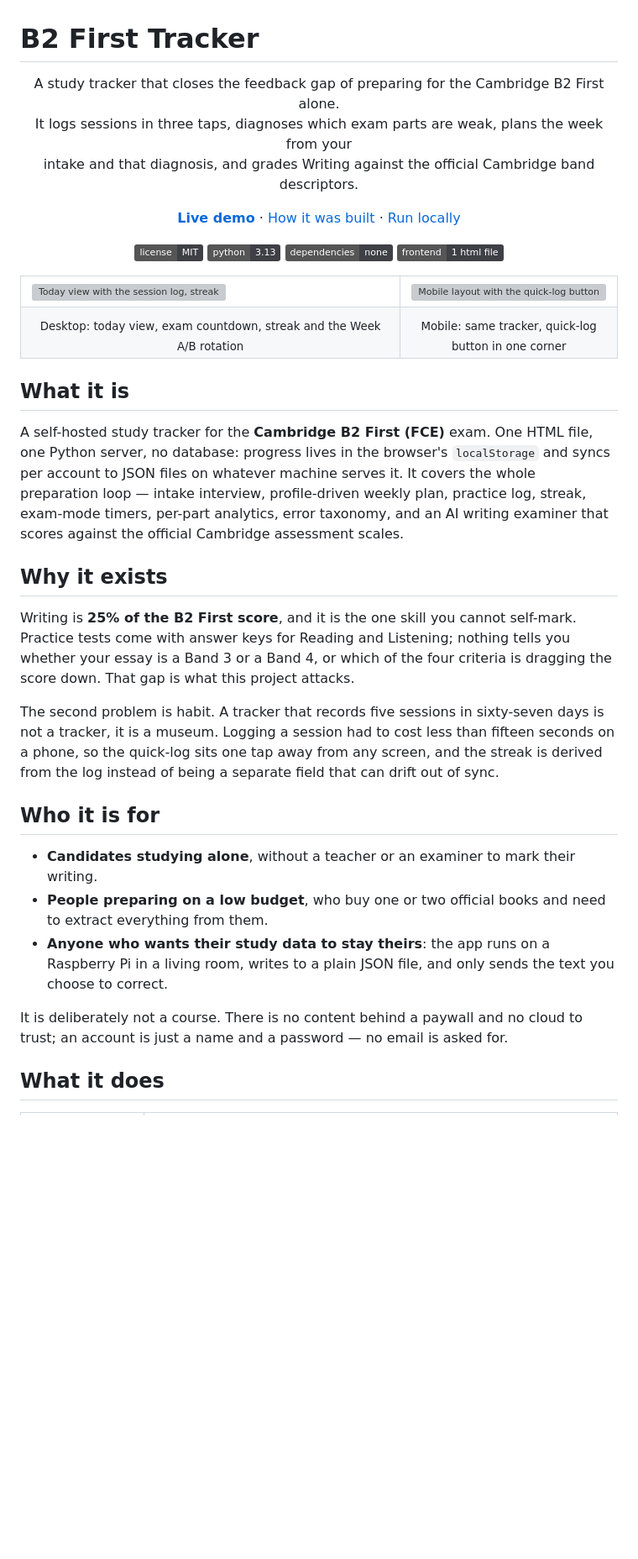
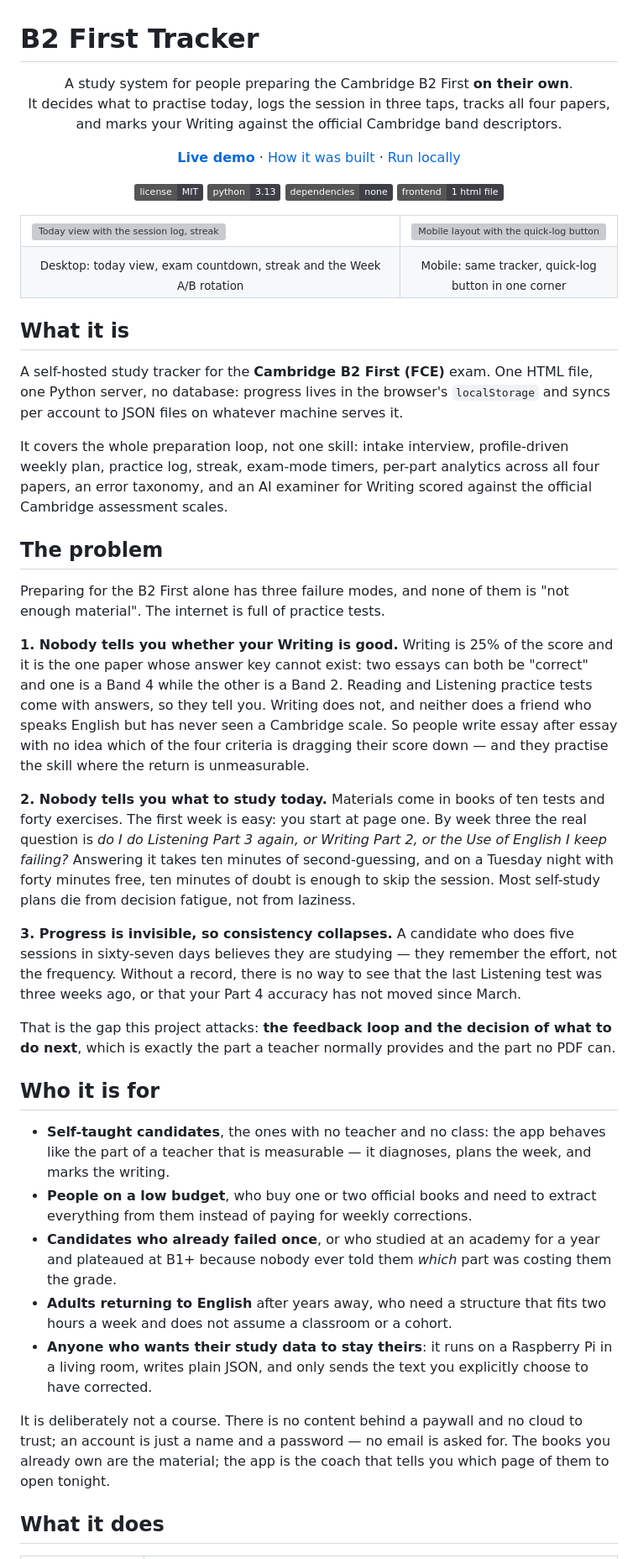
Before and after one commit to Juan-Martin-Cerezo/b2first-tracker, a Markdown page: README.md, the part around the change. Shown at 84% size. Drawn GitHub-style; badges without logos; blank space fills up the shorter version; grey boxes are pictures that could not be loaded.

Commit message:
docs: rewrite the problem and audience sections; add the speaking evaluator feasibility plan

```diff
--- a/README.md
+++ b/README.md
@@ -1,9 +1,9 @@
 # B2 First Tracker
 
 <p align="center">
-  A study tracker that closes the feedback gap of preparing for the Cambridge B2 First alone.<br>
-  It logs sessions in three taps, diagnoses which exam parts are weak, plans the week from your<br>
-  intake and that diagnosis, and grades Writing against the official Cambridge band descriptors.
+  A study system for people preparing the Cambridge B2 First <b>on their own</b>.<br>
+  It decides what to practise today, logs the session in three taps, tracks all four papers,<br>
+  and marks your Writing against the official Cambridge band descriptors.
 </p>
 
 <p align="center">
@@ -34,33 +34,58 @@
 
 A self-hosted study tracker for the **Cambridge B2 First (FCE)** exam. One HTML file, one
 Python server, no database: progress lives in the browser's `localStorage` and syncs per
-account to JSON files on whatever machine serves it. It covers the whole preparation loop —
-intake interview, profile-driven weekly plan, practice log, streak, exam-mode timers, per-part
-analytics, error taxonomy, and an AI writing examiner that scores against the official
-Cambridge assessment scales.
+account to JSON files on whatever machine serves it.
 
-## Why it exists
+It covers the whole preparation loop, not one skill: intake interview, profile-driven weekly
+plan, practice log, streak, exam-mode timers, per-part analytics across all four papers,
+an error taxonomy, and an AI examiner for Writing scored against the official Cambridge
+assessment scales.
 
-Writing is **25% of the B2 First score**, and it is the one skill you cannot self-mark. Practice
-tests come with answer keys for Reading and Listening; nothing tells you whether your essay is a
-Band 3 or a Band 4, or which of the four criteria is dragging the score down. That gap is what
-this project attacks.
+## The problem
 
-The second problem is habit. A tracker that records five sessions in sixty-seven days is not a
-tracker, it is a museum. Logging a session had to cost less than fifteen seconds on a phone, so
-the quick-log sits one tap away from any screen, and the streak is derived from the log instead
-of being a separate field that can drift out of sync.
+Preparing for the B2 First alone has three failure modes, and none of them is "not enough
+material". The internet is full of practice tests.
+
+**1. Nobody tells you whether your Writing is good.** Writing is 25% of the score and it is
+the one paper whose answer key cannot exist: two essays can both be "correct" and one is a
+Band 4 while the other is a Band 2. Reading and Listening practice tests come with answers,
+so they tell you. Writing does not, and neither does a friend who speaks English but has never
+seen a Cambridge scale. So people write essay after essay with no idea which of the four
+criteria is dragging their score down — and they practise the skill where the return is
+unmeasurable.
+
+**2. Nobody tells you what to study today.** Materials come in books of ten tests and forty
+exercises. The first week is easy: you start at page one. By week three the real question is
+*do I do Listening Part 3 again, or Writing Part 2, or the Use of English I keep failing?*
+Answering it takes ten minutes of second-guessing, and on a Tuesday night with forty minutes
+free, ten minutes of doubt is enough to skip the session. Most self-study plans die from
+decision fatigue, not from laziness.
+
+**3. Progress is invisible, so consistency collapses.** A candidate who does five sessions in
+sixty-seven days believes they are studying — they remember the effort, not the frequency.
+Without a record, there is no way to see that the last Listening test was three weeks ago, or
+that your Part 4 accuracy has not moved since March.
+
+That is the gap this project attacks: **the feedback loop and the decision of what to do next**,
+which is exactly the part a teacher normally provides and the part no PDF can.
 
 ## Who it is for
 
-- **Candidates studying alone**, without a teacher or an examiner to mark their writing.
-- **People preparing on a low budget**, who buy one or two official books and need to extract
-  everything from them.
-- **Anyone who wants their study data to stay theirs**: the app runs on a Raspberry Pi in a
-  living room, writes to a plain JSON file, and only sends the text you choose to correct.
+- **Self-taught candidates**, the ones with no teacher and no class: the app behaves like the
+  part of a teacher that is measurable — it diagnoses, plans the week, and marks the writing.
+- **People on a low budget**, who buy one or two official books and need to extract everything
+  from them instead of paying for weekly corrections.
+- **Candidates who already failed once**, or who studied at an academy for a year and plateaued
+  at B1+ because nobody ever told them *which* part was costing them the grade.
+- **Adults returning to English** after years away, who need a structure that fits two hours a
+  week and does not assume a classroom or a cohort.
+- **Anyone who wants their study data to stay theirs**: it runs on a Raspberry Pi in a living
+  room, writes plain JSON, and only sends the text you explicitly choose to have corrected.
 
 It is deliberately not a course. There is no content behind a paywall and no cloud to trust;
-an account is just a name and a password — no email is asked for.
+an account is just a name and a password — no email is asked for. The books you already own are
+the material; the app is the coach that tells you which page of them to open tonight.
+
 
 ## What it does
 
```
Also changed, not shown: docs/SPEAKING-EVALUATOR.md (added, +160 -0 lines).
